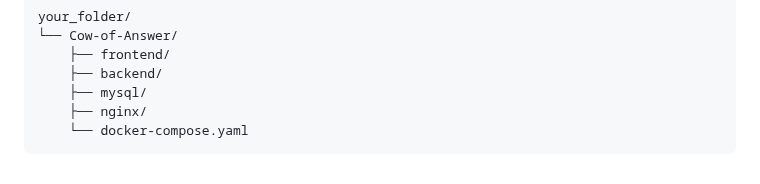
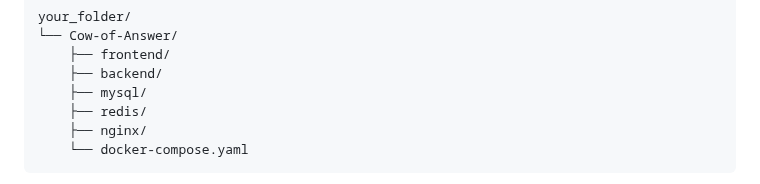
Before and after one commit to OG-Matcha/Cow-of-Answer, a Markdown page: README.md, the part around the change. Drawn GitHub-style.

````diff
--- a/README.md
+++ b/README.md
@@ -57,6 +57,7 @@ your_folder/
     ├── frontend/
     ├── backend/
     ├── mysql/
+    ├── redis/
     ├── nginx/
     └── docker-compose.yaml
 ```
````
